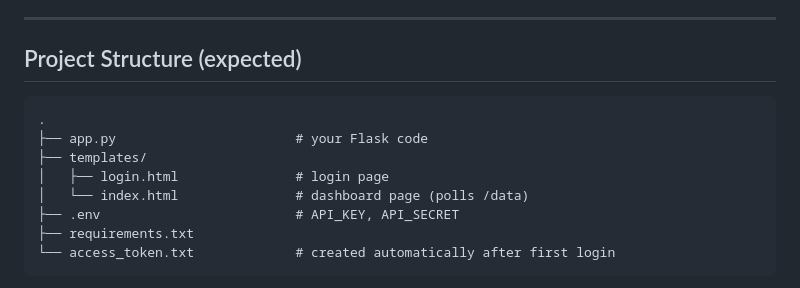
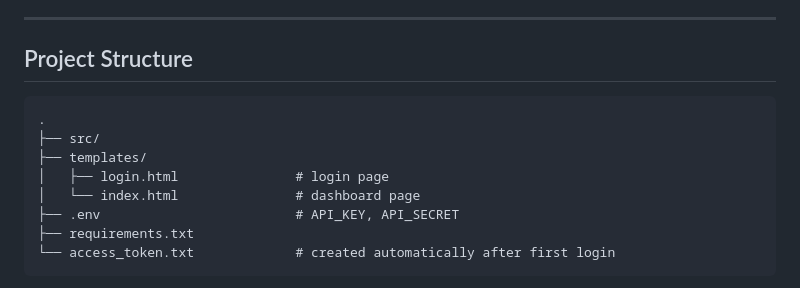
Before and after one commit to Nkumar-123/Option_Chain_app, a Markdown page: readme.md, the part around the change. Drawn GitHub-style.

````diff
--- a/readme.md
+++ b/readme.md
@@ -25,14 +25,14 @@ A small Flask web app that:
 
 ---
 
-## Project Structure (expected)
+## Project Structure
 
 ```
 .
-├── app.py                       # your Flask code
+├── src/
 ├── templates/
 │   ├── login.html               # login page
-│   └── index.html               # dashboard page (polls /data)
+│   └── index.html               # dashboard page
 ├── .env                         # API_KEY, API_SECRET
 ├── requirements.txt
 └── access_token.txt             # created automatically after first login
````
